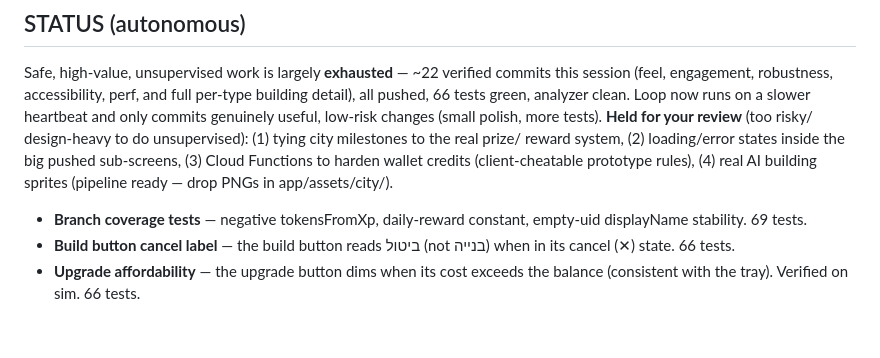
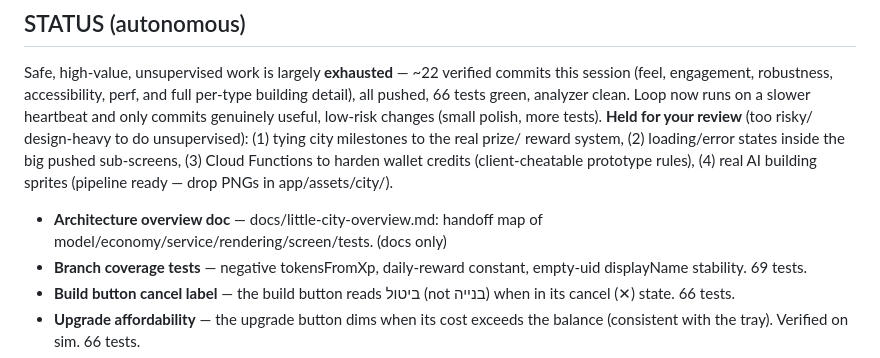
Before and after one commit to InovenosEra/Task2Gain, a Markdown page: docs/AUTONOMOUS_PROGRESS.md, the part around the change. Drawn GitHub-style; blank space fills up the shorter version.

```diff
--- a/docs/AUTONOMOUS_PROGRESS.md
+++ b/docs/AUTONOMOUS_PROGRESS.md
@@ -14,6 +14,8 @@ reward system, (2) loading/error states inside the big pushed sub-screens, (3)
 Cloud Functions to harden wallet credits (client-cheatable prototype rules),
 (4) real AI building sprites (pipeline ready — drop PNGs in app/assets/city/).
 
+- **Architecture overview doc** — docs/little-city-overview.md: handoff map of
+  model/economy/service/rendering/screen/tests. (docs only)
 - **Branch coverage tests** — negative tokensFromXp, daily-reward constant, empty-uid displayName stability. 69 tests.
 - **Build button cancel label** — the build button reads ביטול (not בנייה) when in its cancel (✕) state. 66 tests.
 - **Upgrade affordability** — the upgrade button dims when its cost exceeds the balance (consistent with the tray). Verified on sim. 66 tests.
```
Also changed, not shown: docs/little-city-overview.md (added, +72 -0 lines).
